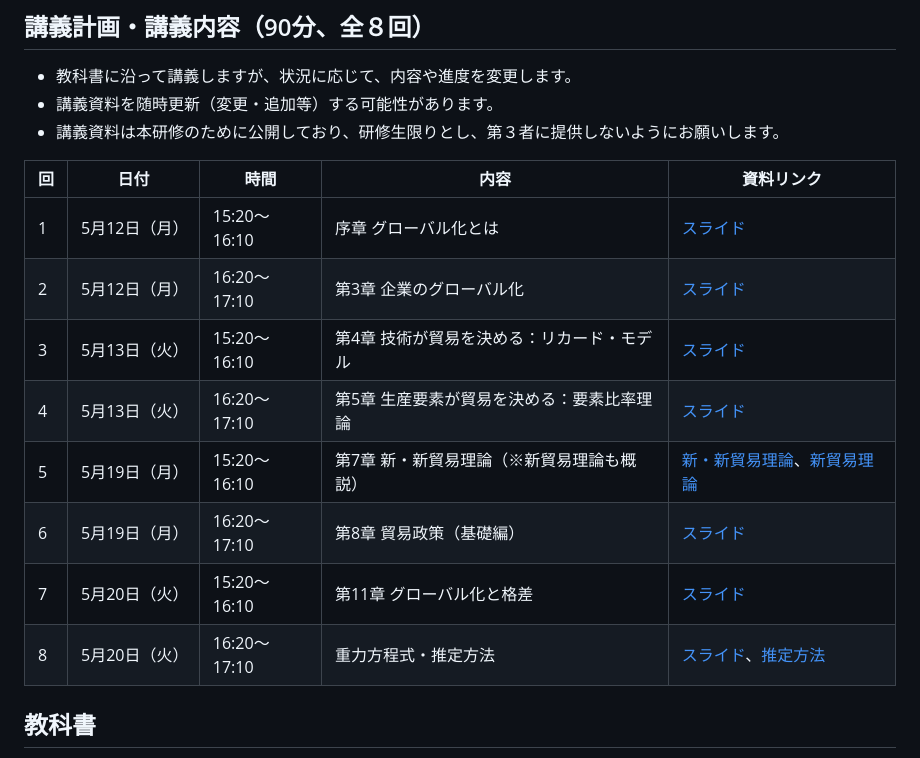
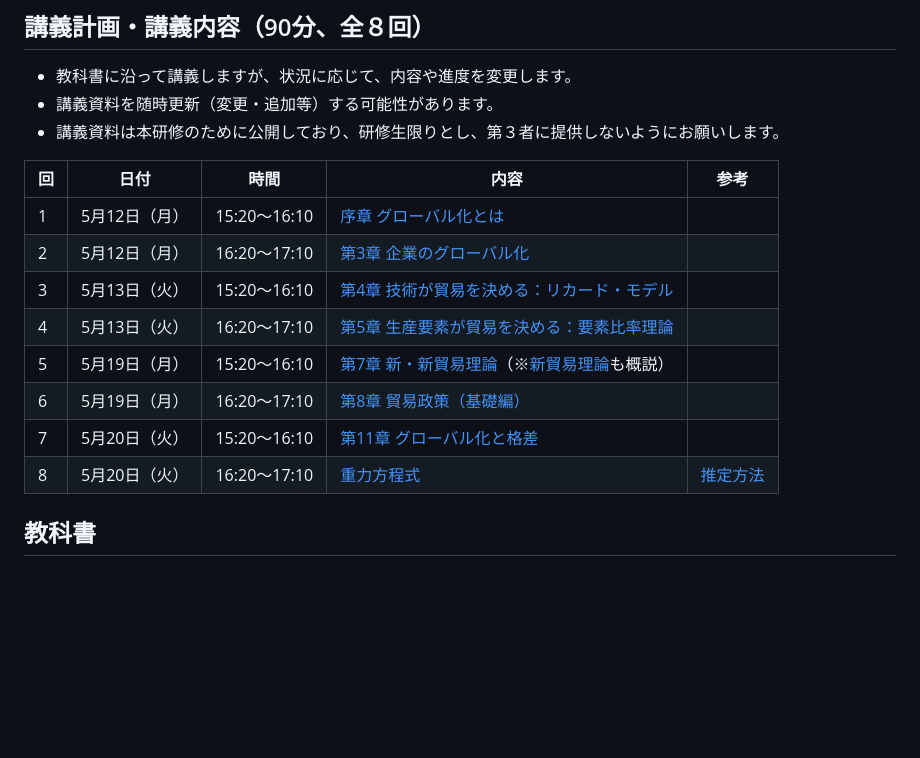
Before and after one commit to ayumu-tanaka/mof2025, a Markdown page: README.md, the part around the change. Drawn GitHub-style; blank space fills up the shorter version.

```diff
--- a/README.md
+++ b/README.md
@@ -23,16 +23,16 @@
 
 
 
-| 回 | 日付         | 時間              | 内容                                                                                         | 資料リンク                                                                                   |
+| 回 | 日付         | 時間              | 内容                                                                                         | 参考                                                                                   |
 |------|--------------|-------------------|----------------------------------------------------------------------------------------------|----------------------------------------------------------------------------------------------|
-| 1    | 5月12日（月） | 15:20～16:10      | 序章 グローバル化とは                                                                       | [スライド](slides/00国際経済学は社会にどう役立つか.pptx)                                    |
-| 2    | 5月12日（月） | 16:20～17:10      | 第3章 企業のグローバル化                                                                     | [スライド](slides/03企業のグローバル化.pptx)                                                 |
-| 3    | 5月13日（火） | 15:20～16:10      | 第4章 技術が貿易を決める：リカード・モデル                                                 | [スライド](slides/04技術が貿易を決めるリカードモデルv2.pptx)                                |
-| 4    | 5月13日（火） | 16:20～17:10      | 第5章 生産要素が貿易を決める：要素比率理論                                                 | [スライド](slides/05生産要素が貿易を決めるv3.pptx)                                                  |
-| 5    | 5月19日（月） | 15:20～16:10      | 第7章 新・新貿易理論（※新貿易理論も概説）                                                  | [新・新貿易理論](slides/07新・新貿易理論.pptx)、[新貿易理論](slides/trade2-01-new-trade-theory.pdf) |
-| 6    | 5月19日（月） | 16:20～17:10      | 第8章 貿易政策（基礎編）                                                                    | [スライド](slides/08貿易政策_基礎編.pptx)                                                    |
-| 7    | 5月20日（火） | 15:20～16:10      | 第11章 グローバル化と格差                                                                   | [スライド](slides/11グローバル化と格差.pptx)                                                 |
-| 8    | 5月20日（火） | 16:20～17:10      | 重力方程式・推定方法                                                                         | [スライド](slides/trade2-03-gravity.pdf)、[推定方法](Gravity.md)                                   |
+| 1    | 5月12日（月） | 15:20～16:10      | [序章 グローバル化とは](slides/00国際経済学は社会にどう役立つか.pptx)                                                                       |                                     |
+| 2    | 5月12日（月） | 16:20～17:10      | [第3章 企業のグローバル化](slides/03企業のグローバル化.pptx)                                                                     |                                                  |
+| 3    | 5月13日（火） | 15:20～16:10      | [第4章 技術が貿易を決める：リカード・モデル](slides/04技術が貿易を決めるリカードモデルv2.pptx)                                                 |                                 |
+| 4    | 5月13日（火） | 16:20～17:10      | [第5章 生産要素が貿易を決める：要素比率理論](slides/05生産要素が貿易を決めるv3.pptx)                                                 |                                                   |
+| 5    | 5月19日（月） | 15:20～16:10      | [第7章 新・新貿易理論](slides/07新・新貿易理論.pptx)（※[新貿易理論](slides/trade2-01-new-trade-theory.pdf)も概説）                                                  |  |
+| 6    | 5月19日（月） | 16:20～17:10      | [第8章 貿易政策（基礎編）](slides/08貿易政策_基礎編.pptx)                                                                    |                                                     |
+| 7    | 5月20日（火） | 15:20～16:10      | [第11章 グローバル化と格差](slides/11グローバル化と格差.pptx)                                                                   |                                                  |
+| 8    | 5月20日（火） | 16:20～17:10      | [重力方程式](slides/trade2-03-gravity.pdf)                                                                         | [推定方法](Gravity.md)                                   |
 
 
 
```
